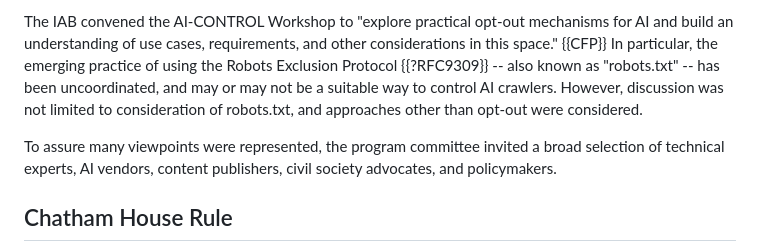
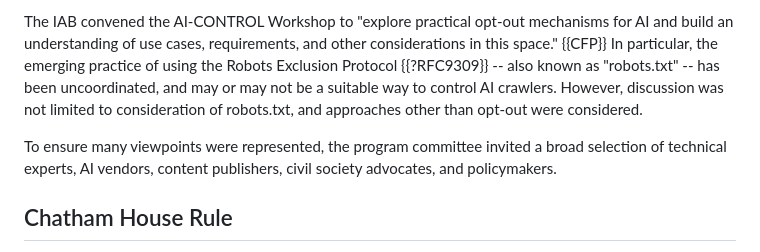
Before and after one commit to mnot/ai-control-report, a Markdown page: draft-nottingham-ai-control-report.md, the part around the change. Drawn GitHub-style.

Commit message:
stop triggering MT

```diff
--- a/draft-nottingham-ai-control-report.md
+++ b/draft-nottingham-ai-control-report.md
@@ -78,7 +78,7 @@ The Internet is one of the major sources of data used to train large language mo
 
 The IAB convened the AI-CONTROL Workshop to "explore practical opt-out mechanisms for AI and build an understanding of use cases, requirements, and other considerations in this space." {{CFP}} In particular, the emerging practice of using the Robots Exclusion Protocol {{?RFC9309}} -- also known as "robots.txt" -- has been uncoordinated, and may or may not be a suitable way to control AI crawlers. However, discussion was not limited to consideration of robots.txt, and approaches other than opt-out were considered.
 
-To assure many viewpoints were represented, the program committee invited a broad selection of technical experts, AI vendors, content publishers, civil society advocates, and policymakers.
+To ensure many viewpoints were represented, the program committee invited a broad selection of technical experts, AI vendors, content publishers, civil society advocates, and policymakers.
 
 
 ## Chatham House Rule
```
